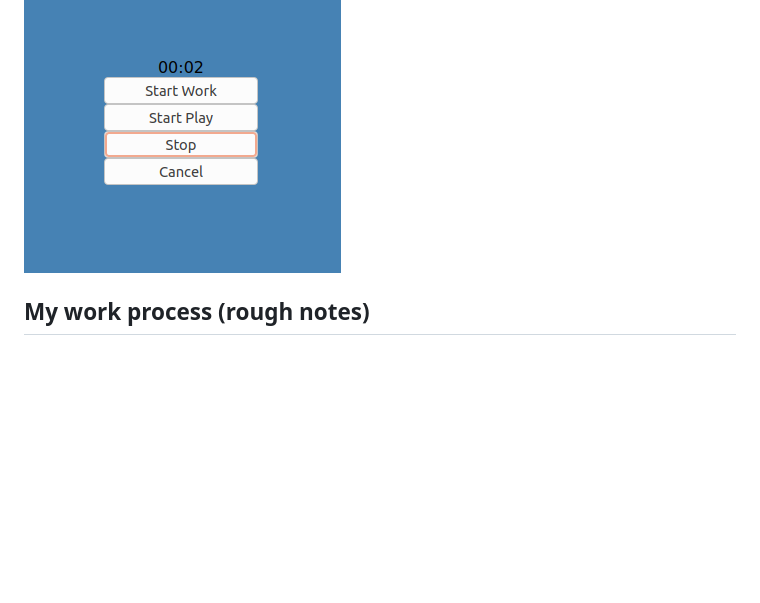
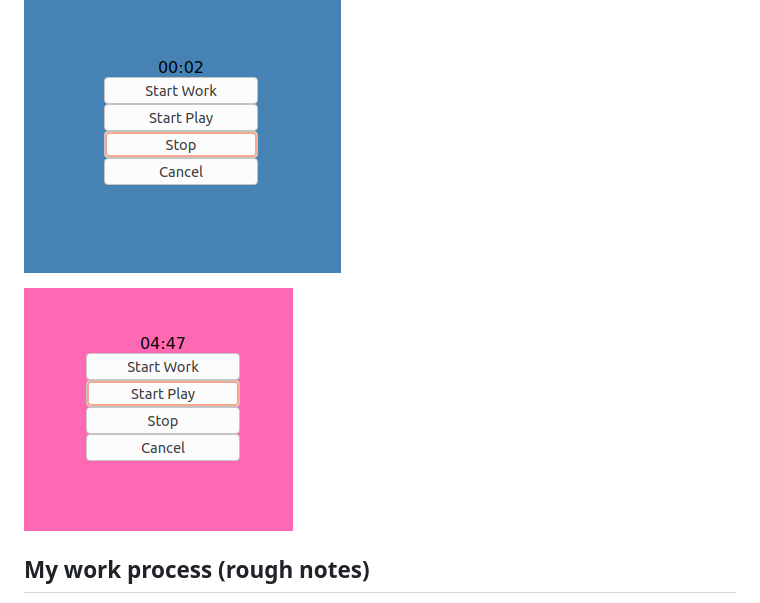
Before and after one commit to fac21/jamdelion-pomodoro-timer, a Markdown page: README.md, the part around the change. Rendered like a GitHub page; pictures changed too: playtimer.png (added); blank space fills up the shorter version.

Commit message:
Add playtimer image

```diff
--- a/README.md
+++ b/README.md
@@ -17,6 +17,8 @@ This week we had to make a [Pomodoro](https://en.wikipedia.org/wiki/Pomodoro_Tec
 ### My timer
 
 ![Screenshot of workTimer in action](worktimer.png)
+
+![Screenshot of playTimer in action](playtimer.png)
 
 ## My work process (rough notes)
 
```
